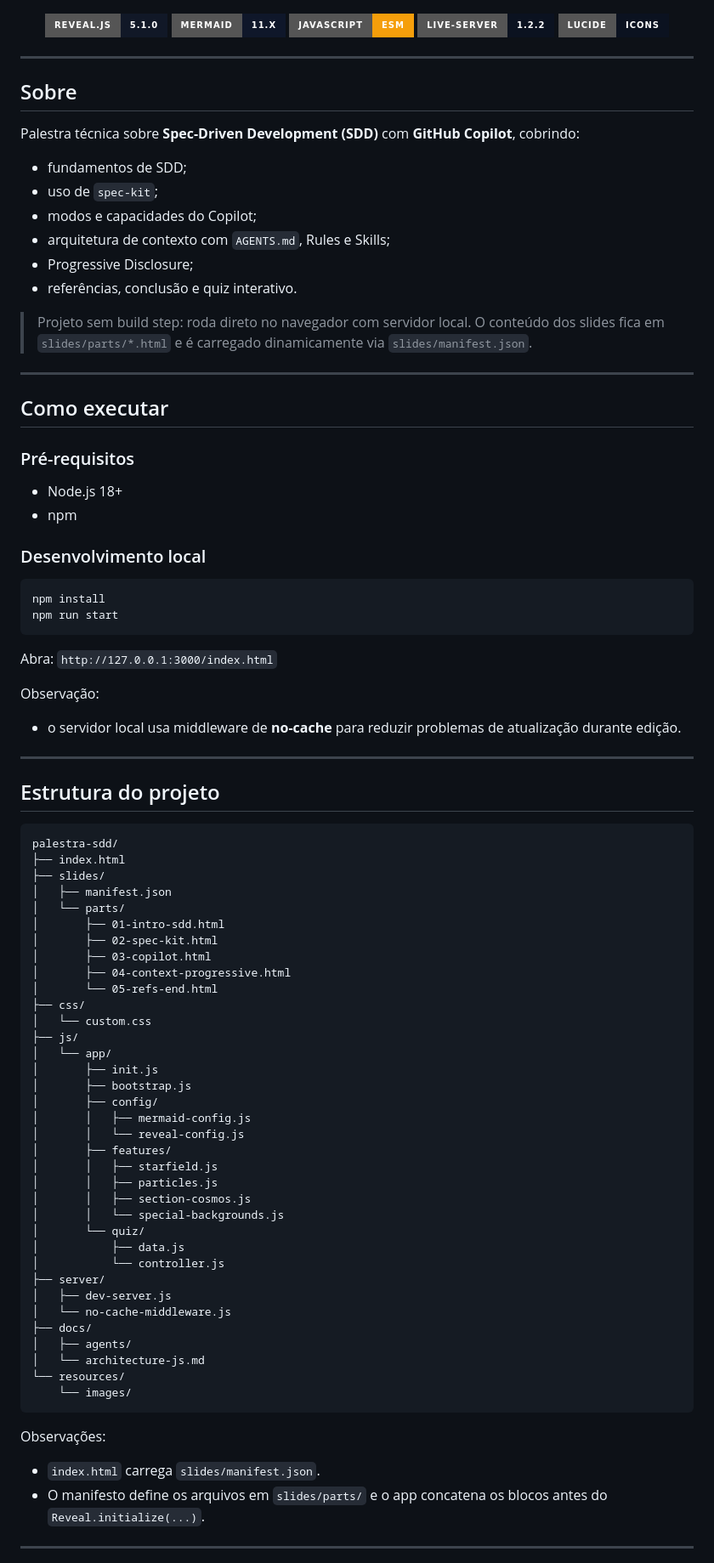
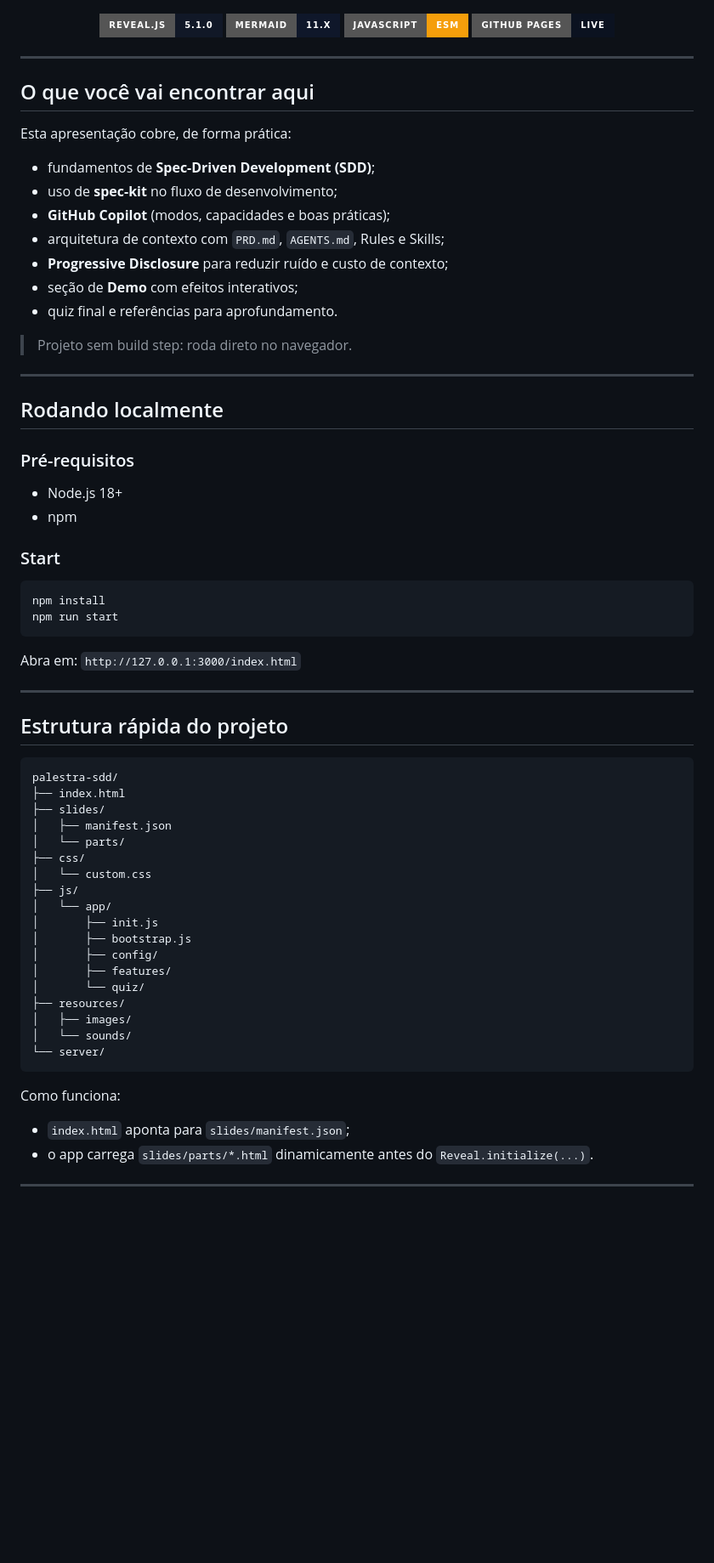
Before and after one commit to glaucia86/palestra-sdd, a Markdown page: README.md, the part around one of its changes. Shown at 85% size. Drawn GitHub-style; badges without logos; blank space fills up the shorter version.

Commit message:
feat: update README.md with enhanced presentation details and structure

````diff
--- a/README.md
+++ b/README.md
@@ -13,47 +17,44 @@
   <img src="https://img.shields.io/badge/Reveal.js-5.1.0-111827?style=for-the-badge&logo=reveal.js" alt="Reveal.js" />
   <img src="https://img.shields.io/badge/Mermaid-11.x-0f172a?style=for-the-badge&logo=mermaid" alt="Mermaid" />
   <img src="https://img.shields.io/badge/JavaScript-ESM-f59e0b?style=for-the-badge&logo=javascript&logoColor=111827" alt="JavaScript ESM" />
-  <img src="https://img.shields.io/badge/live--server-1.2.2-0b1220?style=for-the-badge&logo=nodedotjs" alt="live-server" />
-  <img src="https://img.shields.io/badge/Lucide-Icons-0b1220?style=for-the-badge" alt="Lucide" />
+  <img src="https://img.shields.io/badge/GitHub%20Pages-Live-0b1220?style=for-the-badge&logo=github" alt="GitHub Pages" />
 </p>
 
 ---
 
-## Sobre
+## O que você vai encontrar aqui
 
-Palestra técnica sobre **Spec-Driven Development (SDD)** com **GitHub Copilot**, cobrindo:
-- fundamentos de SDD;
-- uso de `spec-kit`;
-- modos e capacidades do Copilot;
-- arquitetura de contexto com `AGENTS.md`, Rules e Skills;
-- Progressive Disclosure;
-- referências, conclusão e quiz interativo.
+Esta apresentação cobre, de forma prática:
 
-> Projeto sem build step: roda direto no navegador com servidor local.
-> O conteúdo dos slides fica em `slides/parts/*.html` e é carregado dinamicamente via `slides/manifest.json`.
+- fundamentos de **Spec-Driven Development (SDD)**;
+- uso de **spec-kit** no fluxo de desenvolvimento;
+- **GitHub Copilot** (modos, capacidades e boas práticas);
+- arquitetura de contexto com `PRD.md`, `AGENTS.md`, Rules e Skills;
+- **Progressive Disclosure** para reduzir ruído e custo de contexto;
+- seção de **Demo** com efeitos interativos;
+- quiz final e referências para aprofundamento.
+
+> Projeto sem build step: roda direto no navegador.
 
 ---
 
-## Como executar
+## Rodando localmente
 
 ### Pré-requisitos
 - Node.js 18+
 - npm
 
-### Desenvolvimento local
+### Start
 ```bash
 npm install
 npm run start
 ```
 
-Abra: `http://127.0.0.1:3000/index.html`
-
-Observação:
-- o servidor local usa middleware de **no-cache** para reduzir problemas de atualização durante edição.
+Abra em: `http://127.0.0.1:3000/index.html`
 
 ---
 
-## Estrutura do projeto
+## Estrutura rápida do projeto
 
 ```text
 palestra-sdd/
@@ -61,11 +62,6 @@ palestra-sdd/
 ├── slides/
 │   ├── manifest.json
 │   └── parts/
-│       ├── 01-intro-sdd.html
-│       ├── 02-spec-kit.html
-│       ├── 03-copilot.html
-│       ├── 04-context-progressive.html
-│       └── 05-refs-end.html
 ├── css/
 │   └── custom.css
 ├── js/
@@ -73,29 +69,17 @@ palestra-sdd/
 │       ├── init.js
 │       ├── bootstrap.js
 │       ├── config/
-│       │   ├── mermaid-config.js
-│       │   └── reveal-config.js
 │       ├── features/
-│       │   ├── starfield.js
-│       │   ├── particles.js
-│       │   ├── section-cosmos.js
-│       │   └── special-backgrounds.js
 │       └── quiz/
-│           ├── data.js
-│           └── controller.js
-├── server/
-│   ├── dev-server.js
-│   └── no-cache-middleware.js
-├── docs/
-│   ├── agents/
-│   └── architecture-js.md
-└── resources/
-    └── images/
+├── resources/
+│   ├── images/
+│   └── sounds/
+└── server/
 ```
 
-Observações:
-- `index.html` carrega `slides/manifest.json`.
-- O manifesto define os arquivos em `slides/parts/` e o app concatena os blocos antes do `Reveal.initialize(...)`.
+Como funciona:
+- `index.html` aponta para `slides/manifest.json`;
+- o app carrega `slides/parts/*.html` dinamicamente antes do `Reveal.initialize(...)`.
 
 ---
 
````
Also changed, not shown: other parts of README.md (+16 -30 lines).
